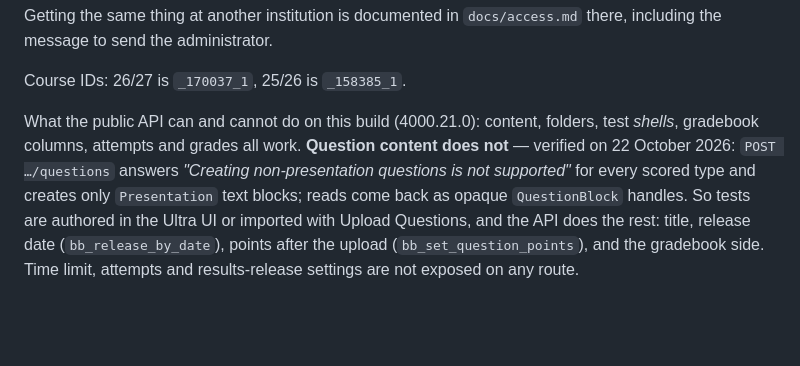
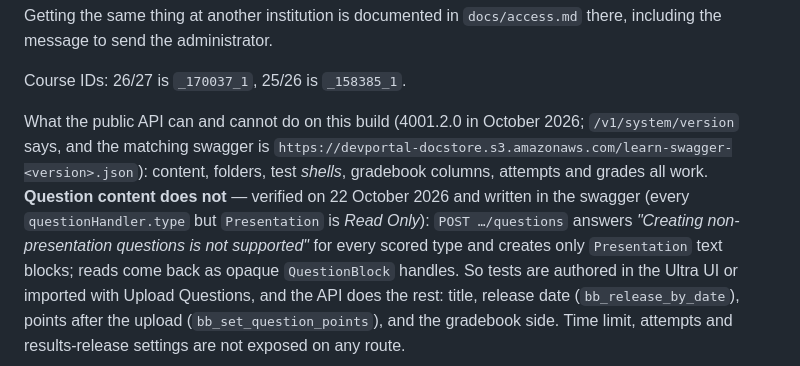
Before and after one commit to NiccoloSalvini/sbd_26_27, a Markdown page: CLAUDE.md, the part around the change. Rendered like a GitHub page; blank space fills up the shorter version.

Commit message:
CLAUDE.md: Learn version and swagger location
Co-Authored-By: Claude Fable 5.1 <noreply@anthropic.com>

```diff
--- a/CLAUDE.md
+++ b/CLAUDE.md
@@ -146,9 +146,12 @@ Getting the same thing at another institution is documented in
 
 Course IDs: 26/27 is `_170037_1`, 25/26 is `_158385_1`.
 
-What the public API can and cannot do on this build (4000.21.0): content,
+What the public API can and cannot do on this build (4001.2.0 in October 2026;
+`/v1/system/version` says, and the matching swagger is
+`https://devportal-docstore.s3.amazonaws.com/learn-swagger-<version>.json`): content,
 folders, test *shells*, gradebook columns, attempts and grades all work.
-**Question content does not** — verified on 22 October 2026: `POST …/questions`
+**Question content does not** — verified on 22 October 2026 and written in the
+swagger (every `questionHandler.type` but `Presentation` is *Read Only*): `POST …/questions`
 answers *"Creating non-presentation questions is not supported"* for every
 scored type and creates only `Presentation` text blocks; reads come back as
 opaque `QuestionBlock` handles. So tests are authored in the Ultra UI or
```
